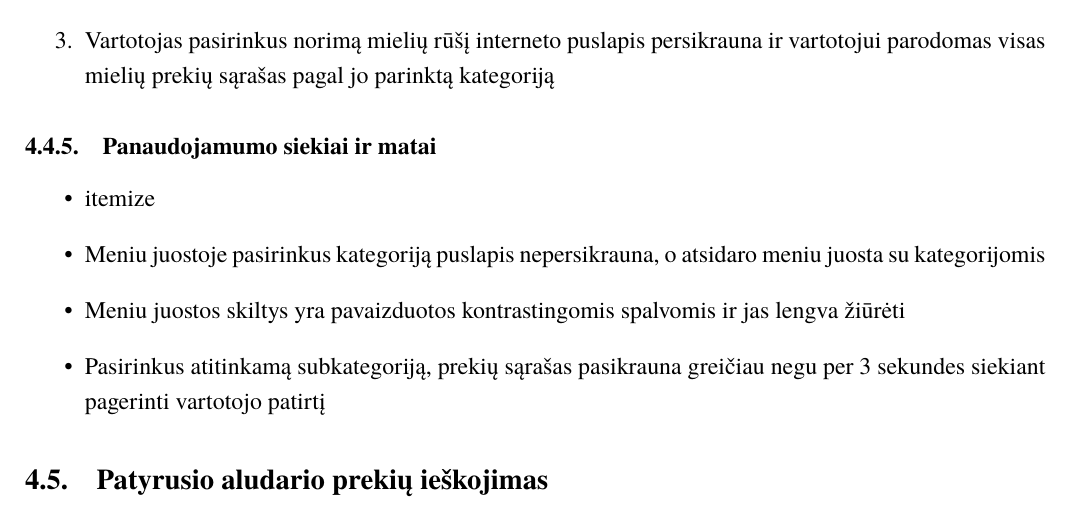
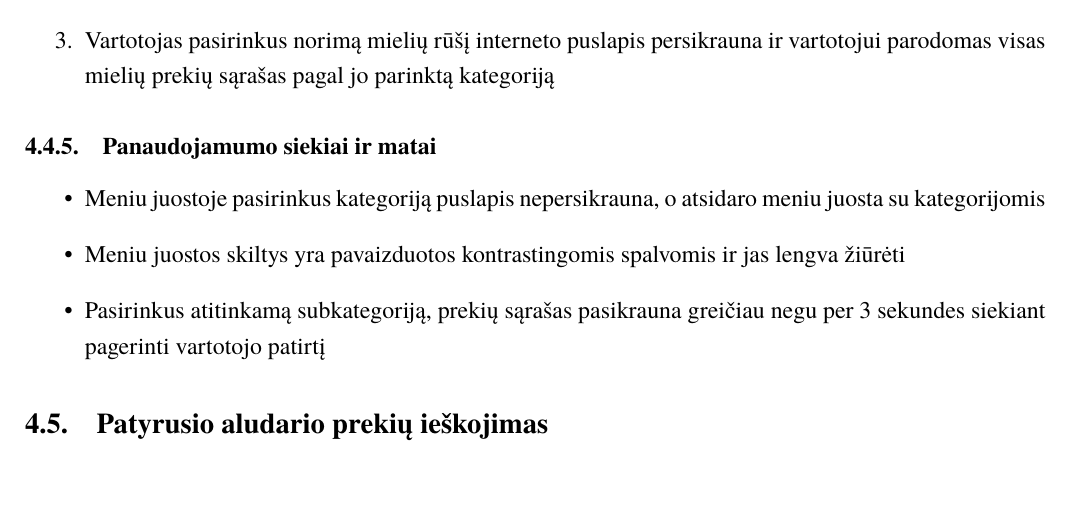
Before and after one commit to macro161/HumanComputerInteraction, a LaTeX document (ZKS1new.tex): part of page 10 of 22, cut so that both start at the same text, the shorter picture padded with empty space. Compiled offline with XeLaTeX; a missing font is replaced by an installed copy or a similar font.

Commit message:
remove useless item

```diff
--- a/ZKS1new.tex
+++ b/ZKS1new.tex
@@ -204,7 +204,6 @@ Darbo eigoje apžvelgsime pasisekusias vartotojo sąsajos realizacijas ir aptars
 			\end{enumerate}
 		\subsubsection{Panaudojamumo siekiai ir matai}
 			\begin{itemize}
-				\item{itemize}
 				\item{Meniu juostoje pasirinkus kategoriją puslapis nepersikrauna, o atsidaro meniu juosta su kategorijomis}
 				\item{Meniu juostos skiltys yra pavaizduotos kontrastingomis spalvomis ir jas lengva žiūrėti}
 				\item{Pasirinkus atitinkamą subkategoriją, prekių sąrašas pasikrauna greičiau negu per 3 sekundes siekiant pagerinti vartotojo patirtį}
```
